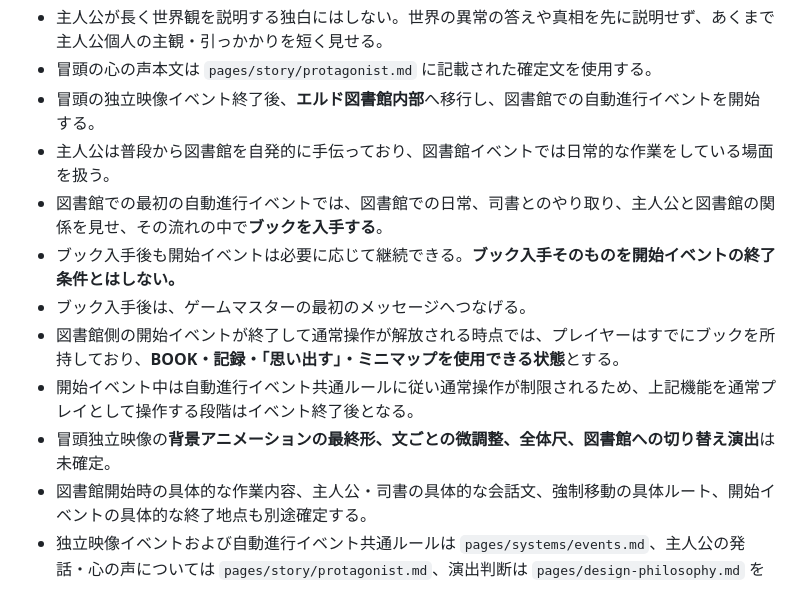
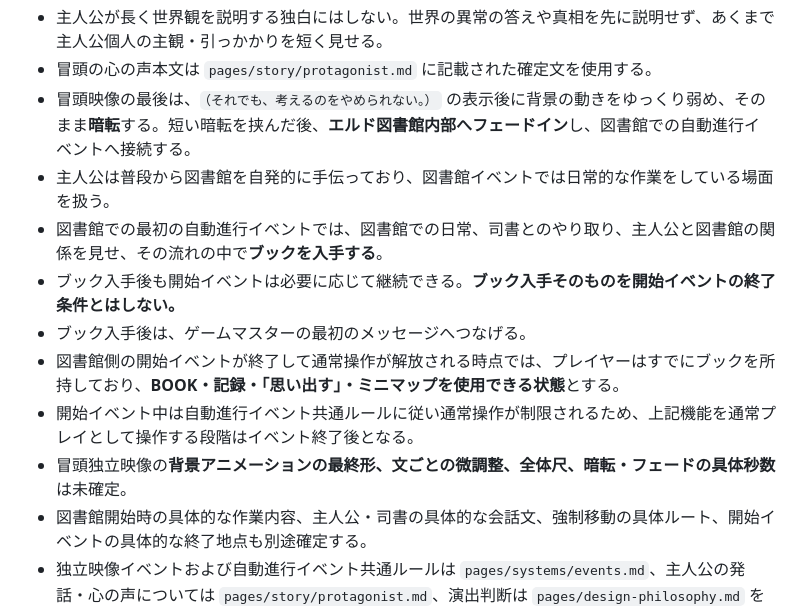
Before and after one commit to fg79sw4nvw-dot/untold-wiki, a Markdown page: pages/development/eld-playthrough-goal.md, the part around the change. Rendered like a GitHub page.

Commit message:
Confirm opening cinematic transition to Eld library

```diff
--- a/pages/development/eld-playthrough-goal.md
+++ b/pages/development/eld-playthrough-goal.md
@@ -38,14 +38,14 @@ UNTOLDの当面の開発目標は、**エルドをゲーム開始から一区切
 - 冒頭映像では、主人公の短い心の声を使い、**現時点での主人公の性格と、この世界に対して抱いている漠然とした違和感・不満をプレイヤーになんとなく把握させる**ことを目的とする。
 - 主人公が長く世界観を説明する独白にはしない。世界の異常の答えや真相を先に説明せず、あくまで主人公個人の主観・引っかかりを短く見せる。
 - 冒頭の心の声本文は `pages/story/protagonist.md` に記載された確定文を使用する。
-- 冒頭の独立映像イベント終了後、**エルド図書館内部**へ移行し、図書館での自動進行イベントを開始する。
+- 冒頭映像の最後は、`（それでも、考えるのをやめられない。）` の表示後に背景の動きをゆっくり弱め、そのまま**暗転**する。短い暗転を挟んだ後、**エルド図書館内部へフェードイン**し、図書館での自動進行イベントへ接続する。
 - 主人公は普段から図書館を自発的に手伝っており、図書館イベントでは日常的な作業をしている場面を扱う。
 - 図書館での最初の自動進行イベントでは、図書館での日常、司書とのやり取り、主人公と図書館の関係を見せ、その流れの中で**ブックを入手する**。
 - ブック入手後も開始イベントは必要に応じて継続できる。**ブック入手そのものを開始イベントの終了条件とはしない。**
 - ブック入手後は、ゲームマスターの最初のメッセージへつなげる。
 - 図書館側の開始イベントが終了して通常操作が解放される時点では、プレイヤーはすでにブックを所持しており、**BOOK・記録・「思い出す」・ミニマップを使用できる状態**とする。
 - 開始イベント中は自動進行イベント共通ルールに従い通常操作が制限されるため、上記機能を通常プレイとして操作する段階はイベント終了後となる。
-- 冒頭独立映像の**背景アニメーションの最終形、文ごとの微調整、全体尺、図書館への切り替え演出**は未確定。
+- 冒頭独立映像の**背景アニメーションの最終形、文ごとの微調整、全体尺、暗転・フェードの具体秒数**は未確定。
 - 図書館開始時の具体的な作業内容、主人公・司書の具体的な会話文、強制移動の具体ルート、開始イベントの具体的な終了地点も別途確定する。
 - 独立映像イベントおよび自動進行イベント共通ルールは `pages/systems/events.md`、主人公の発話・心の声については `pages/story/protagonist.md`、演出判断は `pages/design-philosophy.md` を正本とする。
 
```
